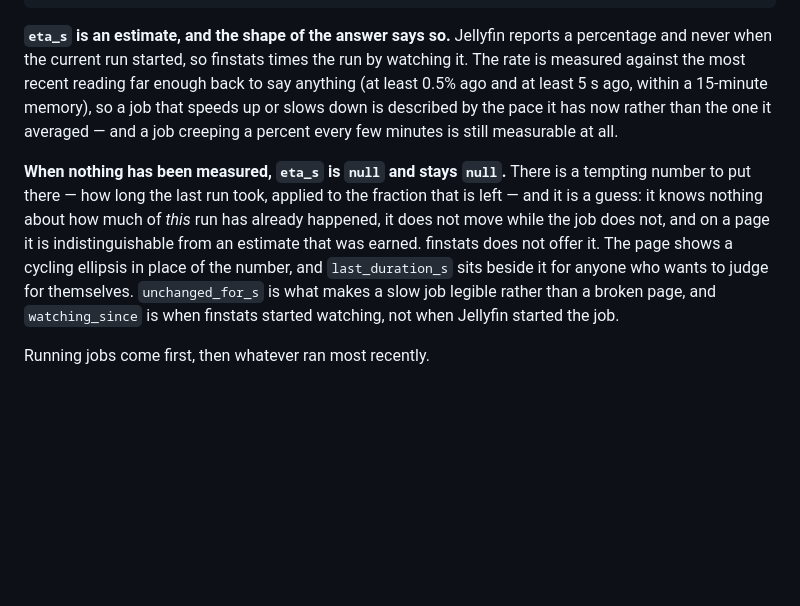
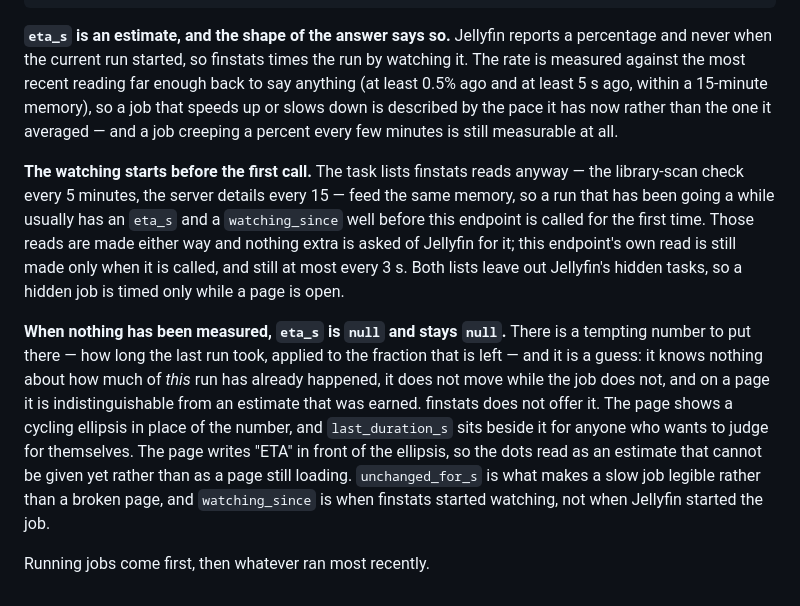
Before and after one commit to OlaYZen/finstats, a Markdown page: docs/api.md, the part around the change. GitHub-like rendering; blank space fills up the shorter version.

Commit message:
docs: where the watching starts, and what the dots say
`jobs::observe` is fed by the scheduler's own task lists, so say which
reads those are and that nothing extra is asked of Jellyfin for it, and
say that both lists leave out the hidden tasks. The ETA label goes in
the endpoint's note about what the page shows when nothing has been
measured.

```diff
--- a/docs/api.md
+++ b/docs/api.md
@@ -1046,12 +1046,19 @@ enough back to say anything (at least 0.5% ago and at least 5 s ago, within a 15
 or slows down is described by the pace it has now rather than the one it averaged — and a job creeping a percent every
 few minutes is still measurable at all.
 
+**The watching starts before the first call.** The task lists finstats reads anyway — the library-scan check every
+5 minutes, the server details every 15 — feed the same memory, so a run that has been going a while usually has an
+`eta_s` and a `watching_since` well before this endpoint is called for the first time. Those reads are made either way
+and nothing extra is asked of Jellyfin for it; this endpoint's own read is still made only when it is called, and still
+at most every 3 s. Both lists leave out Jellyfin's hidden tasks, so a hidden job is timed only while a page is open.
+
 **When nothing has been measured, `eta_s` is `null` and stays `null`.** There is a tempting number to put there — how
 long the last run took, applied to the fraction that is left — and it is a guess: it knows nothing about how much of
 *this* run has already happened, it does not move while the job does not, and on a page it is indistinguishable from an
 estimate that was earned. finstats does not offer it. The page shows a cycling ellipsis in place of the number, and
-`last_duration_s` sits beside it for anyone who wants to judge for themselves. `unchanged_for_s` is what makes a slow
-job legible rather than a broken page, and `watching_since` is when finstats started watching, not when Jellyfin
-started the job.
+`last_duration_s` sits beside it for anyone who wants to judge for themselves. The page writes "ETA" in front of the
+ellipsis, so the dots read as an estimate that cannot be given yet rather than as a page still loading.
+`unchanged_for_s` is what makes a slow job legible rather than a broken page, and `watching_since` is when finstats
+started watching, not when Jellyfin started the job.
 
 Running jobs come first, then whatever ran most recently.
```
Also changed, not shown: CLAUDE.md (+5 -3 lines).
